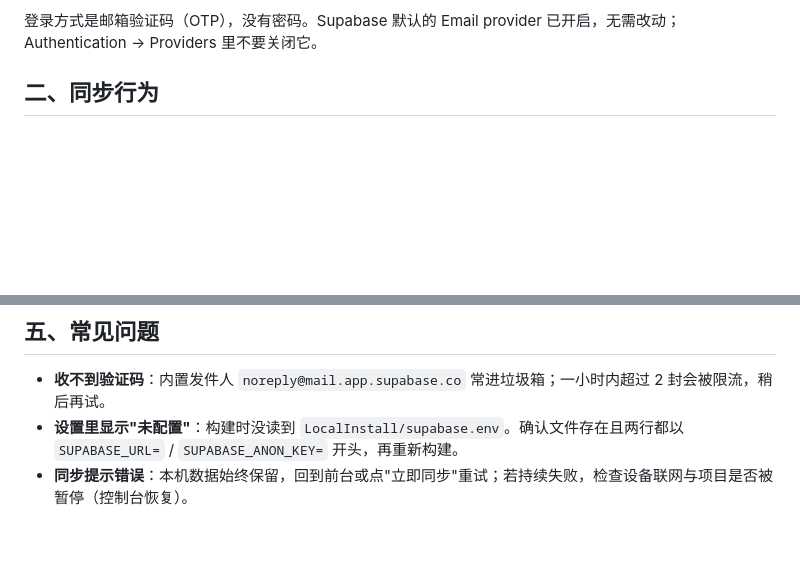
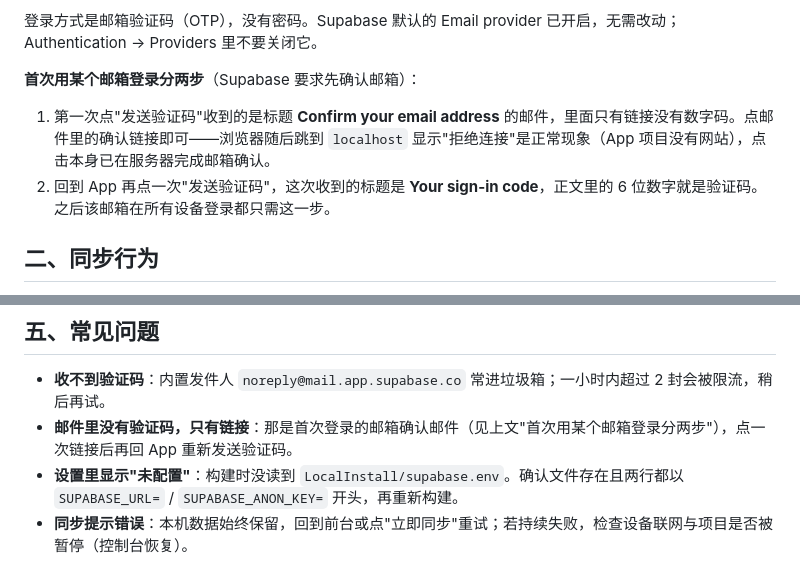
Before and after one commit to BingyanStudio/Mikansei, a Markdown page: Mikanseta/Documentation/SUPABASE_SETUP.md, 2 parts joined by grey strips. Drawn GitHub-style; blank space fills up the shorter version.

Commit message:
docs: explain Supabase first-login email confirmation step
The first OTP request for a new address sends a Confirm-your-email link
(Site URL redirects to localhost and shows connection refused; that is
harmless) instead of the 6-digit code. Document the two-step first login
and add it to the FAQ.

```diff
--- a/Mikanseta/Documentation/SUPABASE_SETUP.md
+++ b/Mikanseta/Documentation/SUPABASE_SETUP.md
@@ -19,6 +19,11 @@ Mikanseta 0.3.0 (5) 起支持登录 Supabase 账号，同一账号的 iPhone、
 5. **登录**：App → 设置 → 账户同步 → 输入邮箱 → 发送验证码 → 填入邮件里的 6 位验证码登录。在每台设备上用**同一邮箱**登录。
 
 登录方式是邮箱验证码（OTP），没有密码。Supabase 默认的 Email provider 已开启，无需改动；Authentication → Providers 里不要关闭它。
+
+**首次用某个邮箱登录分两步**（Supabase 要求先确认邮箱）：
+
+1. 第一次点"发送验证码"收到的是标题 **Confirm your email address** 的邮件，里面只有链接没有数字码。点邮件里的确认链接即可——浏览器随后跳到 `localhost` 显示"拒绝连接"是正常现象（App 项目没有网站），点击本身已在服务器完成邮箱确认。
+2. 回到 App 再点一次"发送验证码"，这次收到的标题是 **Your sign-in code**，正文里的 6 位数字就是验证码。之后该邮箱在所有设备登录都只需这一步。
 
 ## 二、同步行为
 
@@ -49,6 +54,7 @@ Mikanseta 0.3.0 (5) 起支持登录 Supabase 账号，同一账号的 iPhone、
 ## 五、常见问题
 
 - **收不到验证码**：内置发件人 `noreply@mail.app.supabase.co` 常进垃圾箱；一小时内超过 2 封会被限流，稍后再试。
+- **邮件里没有验证码，只有链接**：那是首次登录的邮箱确认邮件（见上文"首次用某个邮箱登录分两步"），点一次链接后再回 App 重新发送验证码。
 - **设置里显示"未配置"**：构建时没读到 `LocalInstall/supabase.env`。确认文件存在且两行都以 `SUPABASE_URL=` / `SUPABASE_ANON_KEY=` 开头，再重新构建。
 - **同步提示错误**：本机数据始终保留，回到前台或点"立即同步"重试；若持续失败，检查设备联网与项目是否被暂停（控制台恢复）。
 - **换了 Supabase 项目**：把新值写进 env 重新构建即可；旧项目数据不会自动迁移，可先在一台设备导出 JSON 备份再导入。
```
